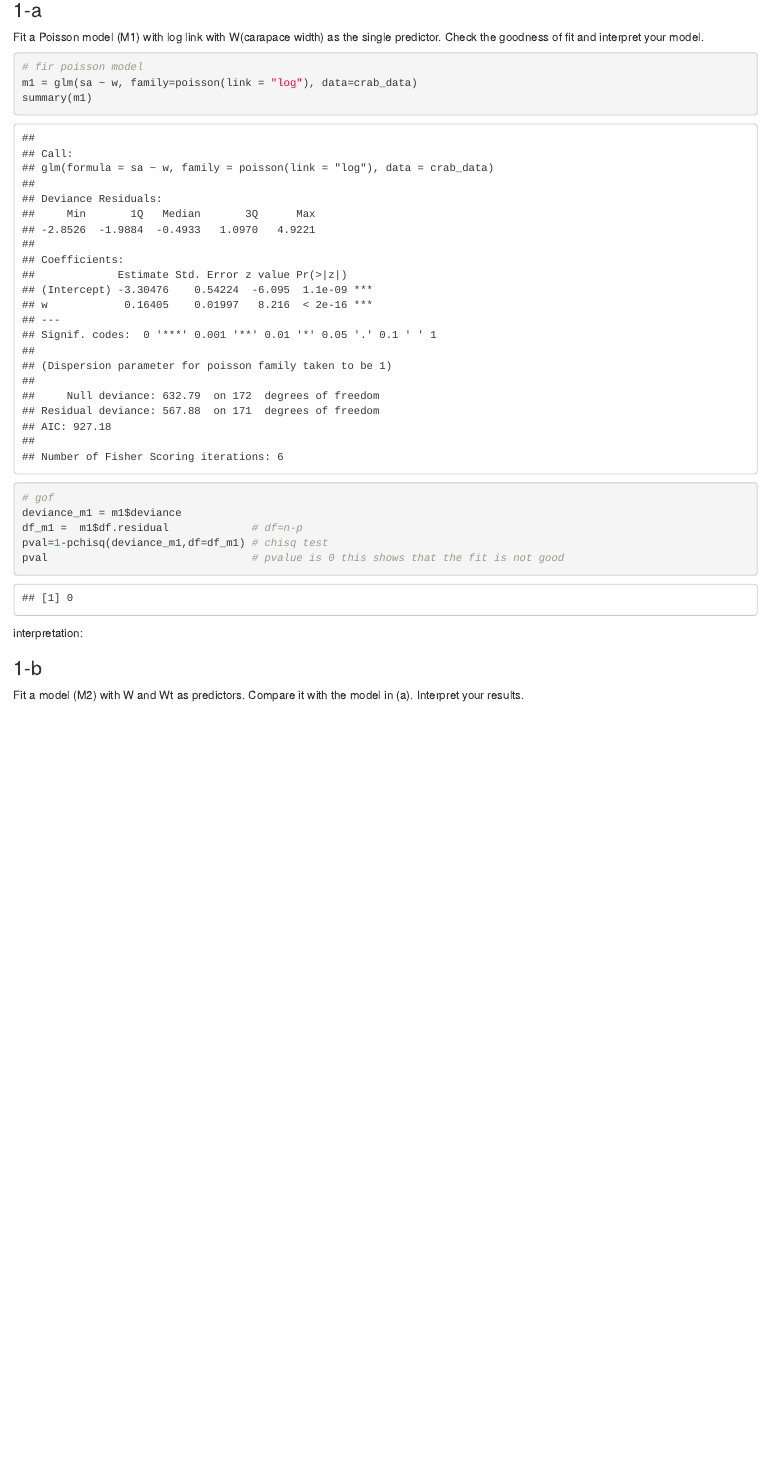
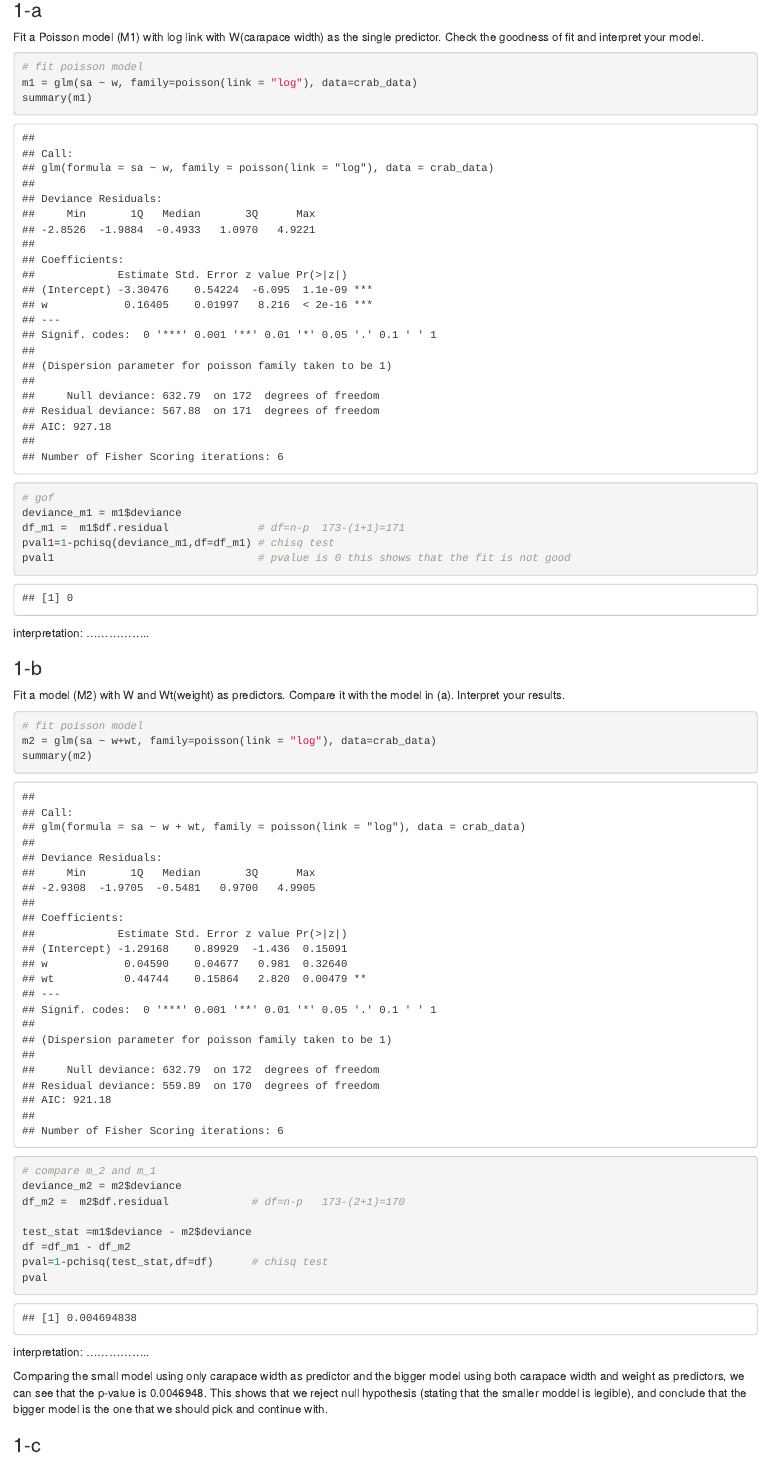
Before and after one commit to Akbarnejadhn/poisson_regression, an R Markdown document (poisson_regression.Rmd): the page in a window 1100 px wide, from 410 px down. The pictures show the output file poisson_regression.html that the author committed with the source, opened offline.

Commit message:
fitted a bigger model using poisson regression and assessed its goodness of fit

````diff
--- a/poisson_regression.Rmd
+++ b/poisson_regression.Rmd
@@ -38,21 +38,45 @@ crab_data = read_table2("HW5-crab.txt") %>%
 Fit a Poisson model (M1) with log link with W(carapace width) as the single predictor. Check the goodness of fit and interpret your model.
 ```{r poi_w}
 
-# fir poisson model
+# fit poisson model
 m1 = glm(sa ~ w, family=poisson(link = "log"), data=crab_data)
 summary(m1)
 
 # gof
 deviance_m1 = m1$deviance
-df_m1 =  m1$df.residual             # df=n-p
-pval=1-pchisq(deviance_m1,df=df_m1) # chisq test
-pval                                # pvalue is 0 this shows that the fit is not good
+df_m1 =  m1$df.residual              # df=n-p  173-(1+1)=171
+pval1=1-pchisq(deviance_m1,df=df_m1) # chisq test
+pval1                                # pvalue is 0 this shows that the fit is not good
 ```
 
-interpretation:
+interpretation: .................
+Assessing the goodness of fit of this model shows that the he p-value is `r round(pval1, 3)` which means that this model does not fit the data well.
 
 ### 1-b
-Fit a model (M2) with W and Wt as predictors. Compare it with the model in (a). Interpret your results.
+Fit a model (M2) with W and Wt(weight) as predictors. Compare it with the model in (a). Interpret your results.
 ```{r poi_w_wt}
 
+# fit poisson model
+m2 = glm(sa ~ w+wt, family=poisson(link = "log"), data=crab_data)
+summary(m2)
+
+# compare m_2 and m_1
+deviance_m2 = m2$deviance
+df_m2 =  m2$df.residual             # df=n-p   173-(2+1)=170
+
+test_stat =m1$deviance - m2$deviance
+df =df_m1 - df_m2
+pval=1-pchisq(test_stat,df=df)      # chisq test
+pval
 ```
+
+interpretation: .................
+
+Comparing the small model using only carapace width as predictor and the bigger model using both carapace width and weight as predictors, we can see that the p-value is `r round(pval, 3)`. This shows that we reject null hypothesis (stating that the smaller moddel is legible), and conclude that the bigger model is the one that we should pick and continue with.
+
+### 1-c
+Check over dispersion in M2. Interpret the model after adjusting for over dispersion.
+```{r overdisp}
+
+
+```
````
Also changed, not shown: poisson_regression.html.
